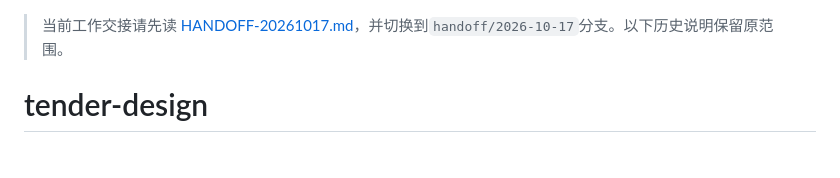
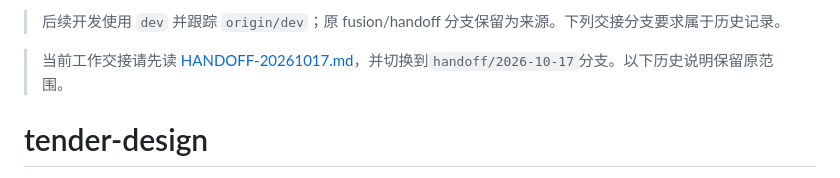
Before and after one commit to zys743551828-art/tender-design, a Markdown page: README.md, the part around the change. Rendered like a GitHub page.

```diff
--- a/README.md
+++ b/README.md
@@ -1,3 +1,5 @@
+> 后续开发使用 `dev` 并跟踪 `origin/dev`；原 fusion/handoff 分支保留为来源。下列交接分支要求属于历史记录。
+
 > 当前工作交接请先读 [HANDOFF-20261017.md](HANDOFF-20261017.md)，并切换到`handoff/2026-10-17`分支。以下历史说明保留原范围。
 
 # tender-design
```
Also changed, not shown: DEVELOPMENT.md (added, +7 -0 lines).
